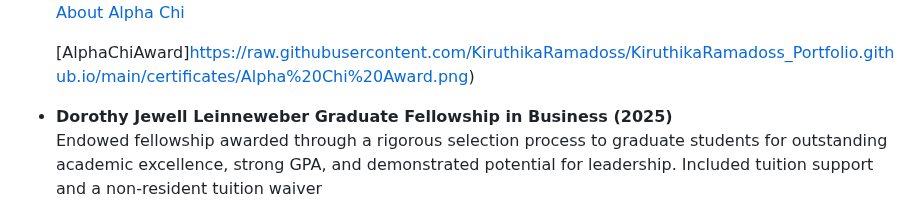
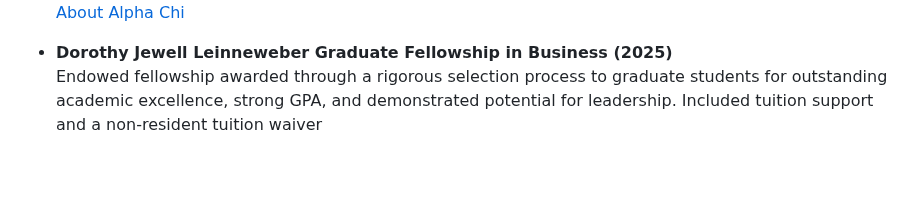
Before and after one commit to KiruthikaRamadoss/KiruthikaRamadoss_Portfolio.github.io, a Markdown page: README.md, the part around one of its changes. GitHub-like rendering; blank space fills up the shorter version.

```diff
--- a/README.md
+++ b/README.md
@@ -188,6 +189,4 @@ Power BI dashboard visualizes:
   [About Alpha Chi](https://alphachihonor.org/)
-
-  [AlphaChiAward]https://raw.githubusercontent.com/KiruthikaRamadoss/KiruthikaRamadoss_Portfolio.github.io/main/certificates/Alpha%20Chi%20Award.png)
 
 - **Dorothy Jewell Leinneweber Graduate Fellowship in Business (2025)**
 Endowed fellowship awarded through a rigorous selection process to graduate students for outstanding academic excellence, strong GPA, and demonstrated potential for leadership. Included tuition support and a non-resident tuition waiver
```
Also changed, not shown: other parts of README.md (+1 -0 lines).
